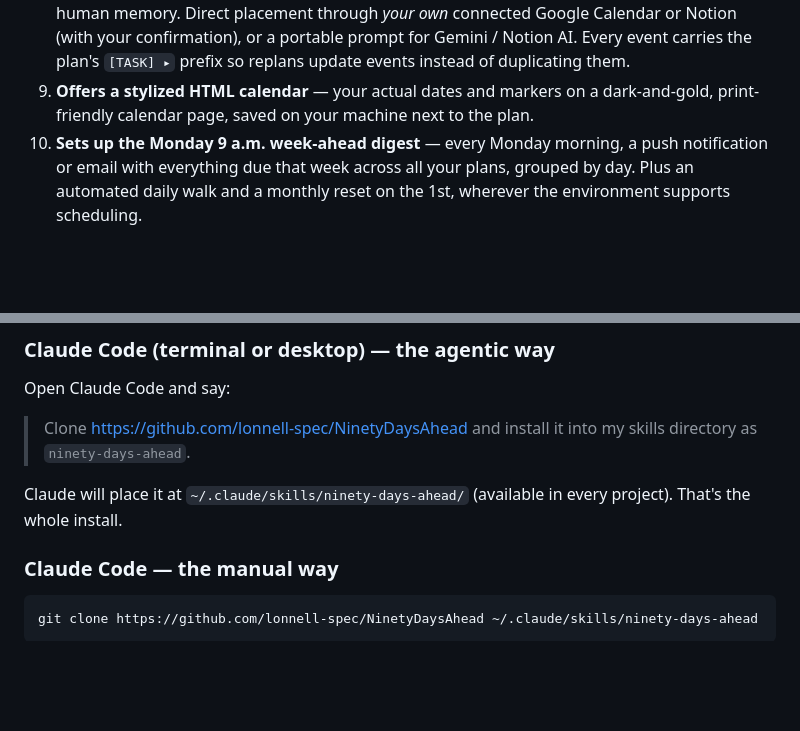
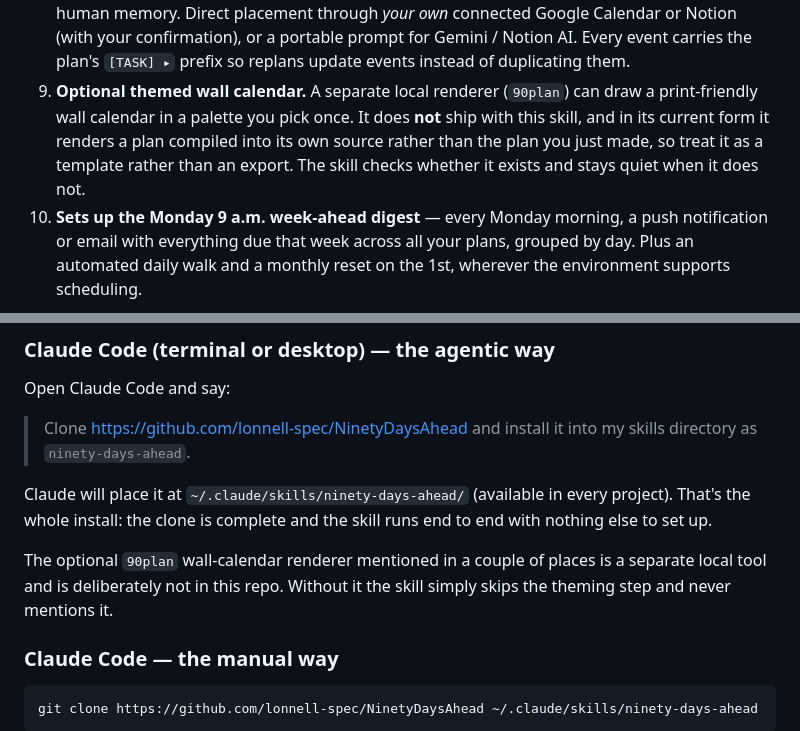
Before and after one commit to lonnell-spec/NinetyDaysAhead, a Markdown page: README.md, 2 parts joined by grey strips. Rendered like a GitHub page; blank space fills up the shorter version.

````diff
--- a/README.md
+++ b/README.md
@@ -51,9 +51,12 @@ written to anyone else's screen, storage, or account.
    connected Google Calendar or Notion (with your confirmation), or a
    portable prompt for Gemini / Notion AI. Every event carries the plan's
    `[TASK] ▸` prefix so replans update events instead of duplicating them.
-9. **Offers a stylized HTML calendar** — your actual dates and markers on a
-   dark-and-gold, print-friendly calendar page, saved on your machine next
-   to the plan.
+9. **Optional themed wall calendar.** A separate local renderer (`90plan`) can
+   draw a print-friendly wall calendar in a palette you pick once. It does
+   **not** ship with this skill, and in its current form it renders a plan
+   compiled into its own source rather than the plan you just made, so treat
+   it as a template rather than an export. The skill checks whether it exists
+   and stays quiet when it does not.
 10. **Sets up the Monday 9 a.m. week-ahead digest** — every Monday morning,
     a push notification or email with everything due that week across all
     your plans, grouped by day. Plus an automated daily walk and a monthly
@@ -68,7 +71,12 @@ Open Claude Code and say:
 > into my skills directory as `ninety-days-ahead`.
 
 Claude will place it at `~/.claude/skills/ninety-days-ahead/` (available in
-every project). That's the whole install.
+every project). That's the whole install: the clone is complete and the skill
+runs end to end with nothing else to set up.
+
+The optional `90plan` wall-calendar renderer mentioned in a couple of places
+is a separate local tool and is deliberately not in this repo. Without it the
+skill simply skips the theming step and never mentions it.
 
 ### Claude Code — the manual way
 ```bash
````
Also changed, not shown: SKILL.md (+80 -8 lines).
